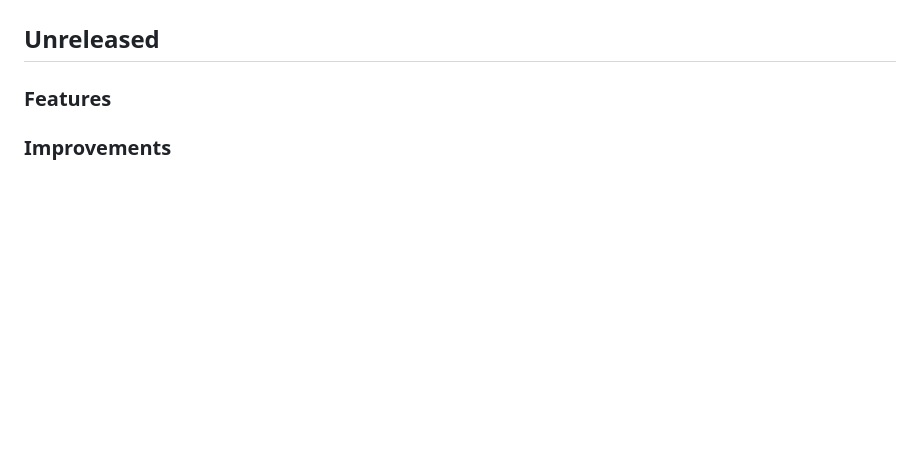
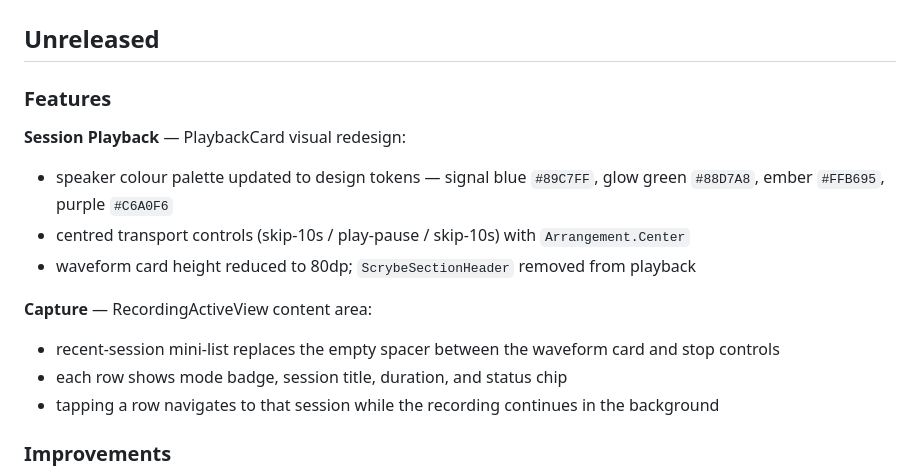
Before and after one commit to punassuming/twobits, a Markdown page: apps/scrybe/CHANGELOG.md, the part around the change. Drawn GitHub-style; blank space fills up the shorter version.

```diff
--- a/apps/scrybe/CHANGELOG.md
+++ b/apps/scrybe/CHANGELOG.md
@@ -3,6 +3,16 @@
 ## Unreleased
 
 ### Features
+
+**Session Playback** — PlaybackCard visual redesign:
+* speaker colour palette updated to design tokens — signal blue `#89C7FF`, glow green `#88D7A8`, ember `#FFB695`, purple `#C6A0F6`
+* centred transport controls (skip‑10s / play‑pause / skip‑10s) with `Arrangement.Center`
+* waveform card height reduced to 80dp; `ScrybeSectionHeader` removed from playback
+
+**Capture** — RecordingActiveView content area:
+* recent-session mini-list replaces the empty spacer between the waveform card and stop controls
+* each row shows mode badge, session title, duration, and status chip
+* tapping a row navigates to that session while the recording continues in the background
 
 ### Improvements
 
```
Also changed, not shown: apps/shelf-snap/CHANGELOG.md (+20 -5 lines).
